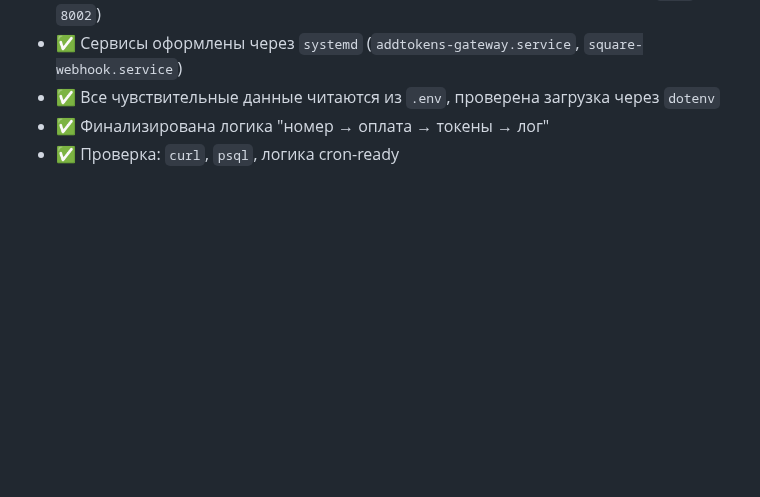
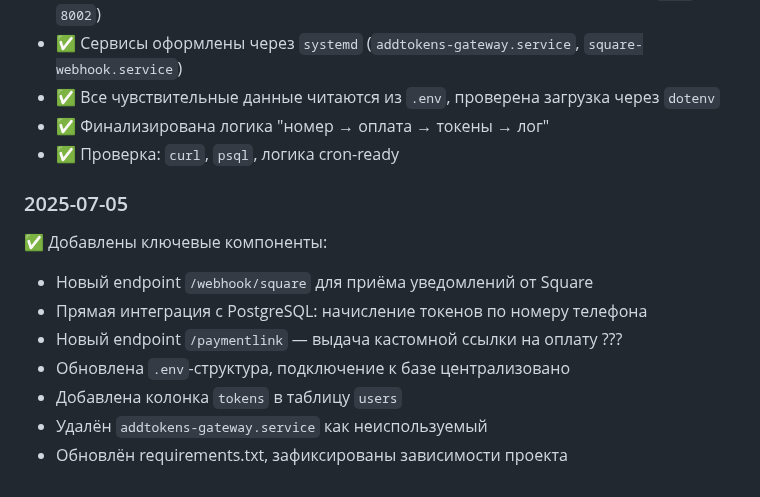
Before and after one commit to DeployForceUs/aianswerline, a Markdown page: CHANGELOG.md, the part around the change. Rendered like a GitHub page; blank space fills up the shorter version.

```diff
--- a/CHANGELOG.md
+++ b/CHANGELOG.md
@@ -45,3 +45,16 @@
 - ✅ Все чувствительные данные читаются из `.env`, проверена загрузка через `dotenv`
 - ✅ Финализирована логика "номер → оплата → токены → лог"
 - ✅ Проверка: `curl`, `psql`, логика cron-ready
+
+
+### 2025-07-05
+
+✅ Добавлены ключевые компоненты:
+
+- Новый endpoint `/webhook/square` для приёма уведомлений от Square
+- Прямая интеграция с PostgreSQL: начисление токенов по номеру телефона
+- Новый endpoint `/paymentlink` — выдача кастомной ссылки на оплату ???
+- Обновлена `.env`-структура, подключение к базе централизовано
+- Добавлена колонка `tokens` в таблицу `users`
+- Удалён `addtokens-gateway.service` как неиспользуемый
+- Обновлён requirements.txt, зафиксированы зависимости проекта
```
Also changed, not shown: PROJECT_STATUS.md (+14 -0 lines).
